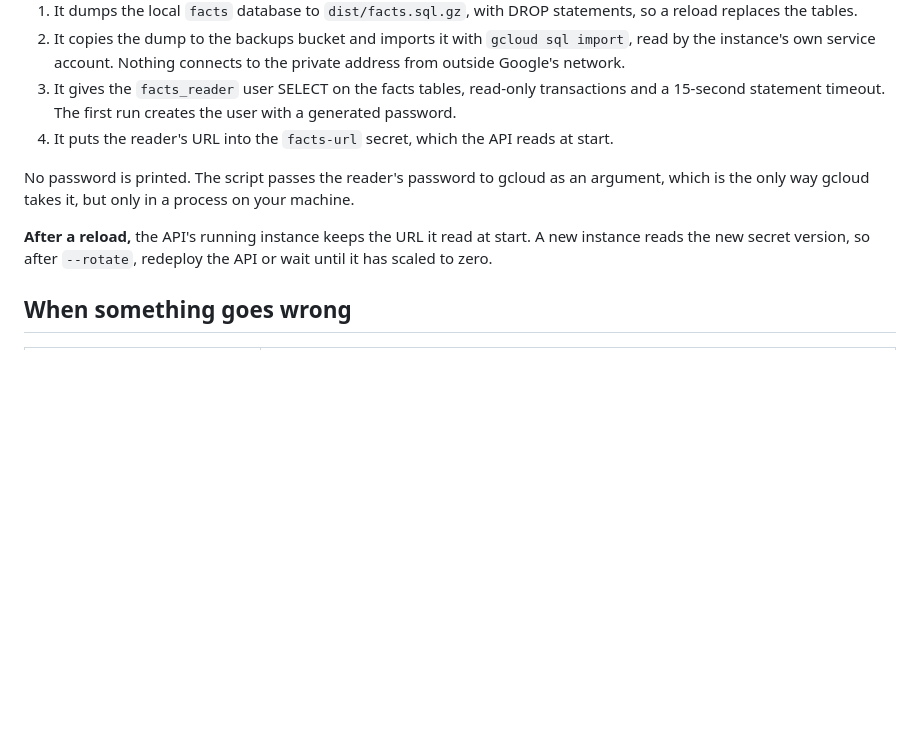
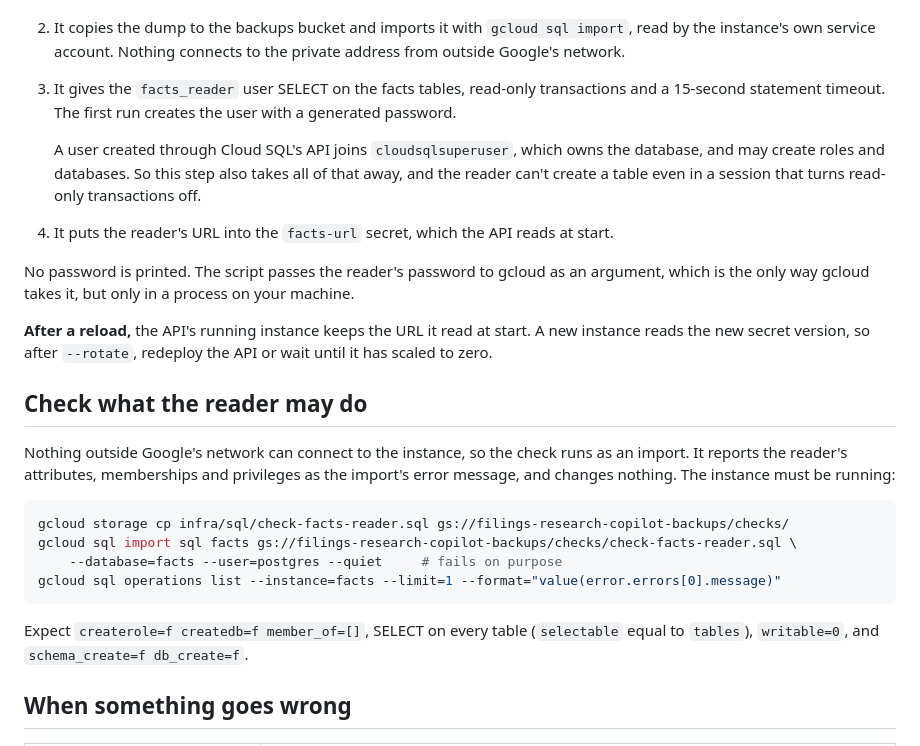
Before and after one commit to VinayakMokashi/filings-research-copilot, a Markdown page: docs/runbooks/demo-windows.md, the part around the change. GitHub-like rendering; blank space fills up the shorter version.

Commit message:
docs: the environment's order, and how to check the facts reader

````diff
--- a/docs/runbooks/demo-windows.md
+++ b/docs/runbooks/demo-windows.md
@@ -41,11 +41,26 @@ uv run poe load-facts-cloudsql     # --rotate gives the reader a new password
 1. It dumps the local `facts` database to `dist/facts.sql.gz`, with DROP statements, so a reload replaces the tables.
 2. It copies the dump to the backups bucket and imports it with `gcloud sql import`, read by the instance's own service account. Nothing connects to the private address from outside Google's network.
 3. It gives the `facts_reader` user SELECT on the facts tables, read-only transactions and a 15-second statement timeout. The first run creates the user with a generated password.
+
+   A user created through Cloud SQL's API joins `cloudsqlsuperuser`, which owns the database, and may create roles and databases. So this step also takes all of that away, and the reader can't create a table even in a session that turns read-only transactions off.
 4. It puts the reader's URL into the `facts-url` secret, which the API reads at start.
 
 No password is printed. The script passes the reader's password to gcloud as an argument, which is the only way gcloud takes it, but only in a process on your machine.
 
 **After a reload,** the API's running instance keeps the URL it read at start. A new instance reads the new secret version, so after `--rotate`, redeploy the API or wait until it has scaled to zero.
+
+## Check what the reader may do
+
+Nothing outside Google's network can connect to the instance, so the check runs as an import. It reports the reader's attributes, memberships and privileges as the import's error message, and changes nothing. The instance must be running:
+
+```bash
+gcloud storage cp infra/sql/check-facts-reader.sql gs://filings-research-copilot-backups/checks/
+gcloud sql import sql facts gs://filings-research-copilot-backups/checks/check-facts-reader.sql \
+    --database=facts --user=postgres --quiet     # fails on purpose
+gcloud sql operations list --instance=facts --limit=1 --format="value(error.errors[0].message)"
+```
+
+Expect `createrole=f createdb=f member_of=[]`, SELECT on every table (`selectable` equal to `tables`), `writable=0`, and `schema_create=f db_create=f`.
 
 ## When something goes wrong
 
````
Also changed, not shown: docs/runbooks/deploy.md (+7 -4 lines).
